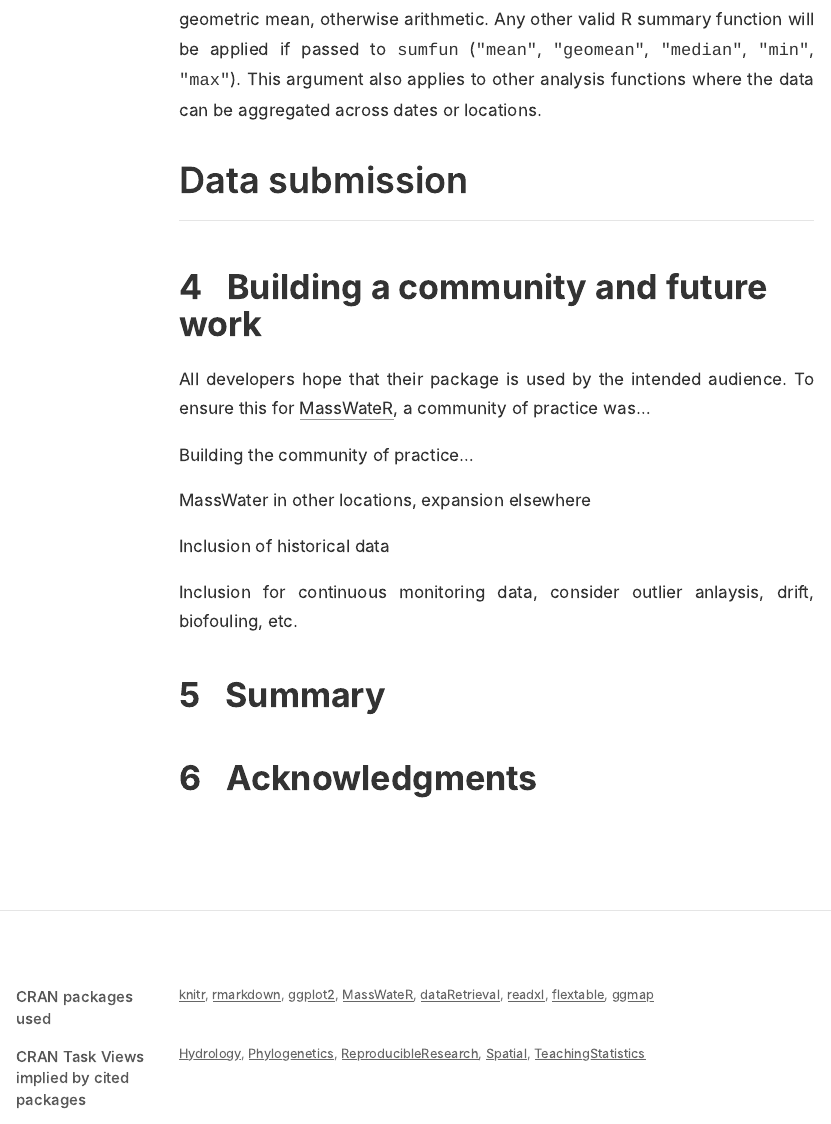
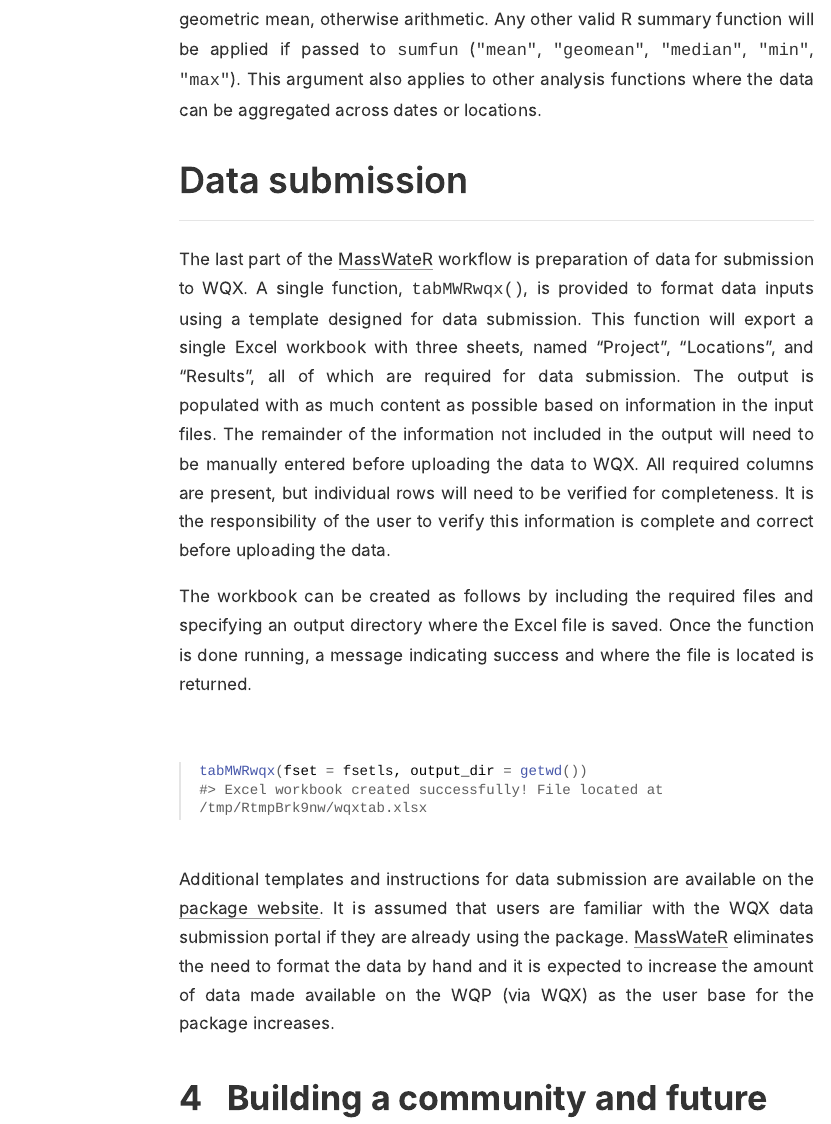
Before and after one commit to massbays-tech/MassWateR-manu, an R Markdown document (paper.Rmd): the page in a window 1100 px wide, from 2950 px down. The pictures show the output file paper.html that the author committed with the source, opened offline; long lines of code are wrapped.

Commit message:
added wqx section

````diff
--- a/paper.Rmd
+++ b/paper.Rmd
@@ -286,7 +286,16 @@ Samples and measurements across dates can be aggregated differently using the `s
 
 ## Data submission
 
-The last
+The last part of the \CRANpkg{MassWateR} workflow is preparation of data for submission to WQX.  A single function, `tabMWRwqx()`, is provided to format data inputs using a template designed for data submission.  This function will export a single Excel workbook with three sheets, named "Project", "Locations", and "Results", all of which are required for data submission. The output is populated with as much content as possible based on information in the input files. The remainder of the information not included in the output will need to be manually entered before uploading the data to WQX. All required columns are present, but individual rows will need to be verified for completeness. It is the responsibility of the user to verify this information is complete and correct before uploading the data.
+
+The workbook can be created as follows by including the required files and specifying an output directory where the Excel file is saved. Once the function is done running, a message indicating success and where the file is located is returned.
+
+```{r, echo = T, eval = F}
+tabMWRwqx(fset = fsetls, output_dir = getwd())
+#> Excel workbook created successfully! File located at /tmp/RtmpBrk9nw/wqxtab.xlsx
+```
+
+Additional templates and instructions for data submission are available on the [package website](https://massbays-tech.github.io/MassWateR/index.html).  It is assumed that users are familiar with the WQX data submission portal if they are already using the package.  \CRANpkg{MassWateR} eliminates the need to format the data by hand and it is expected to increase the amount of data made available on the WQP (via WQX) as the user base for the package increases.
 
 # Building a community and future work
 
````
Also changed, not shown: paper.R (+5 -0 lines), paper.html, paper.pdf, paper.tex, 2 other files.
